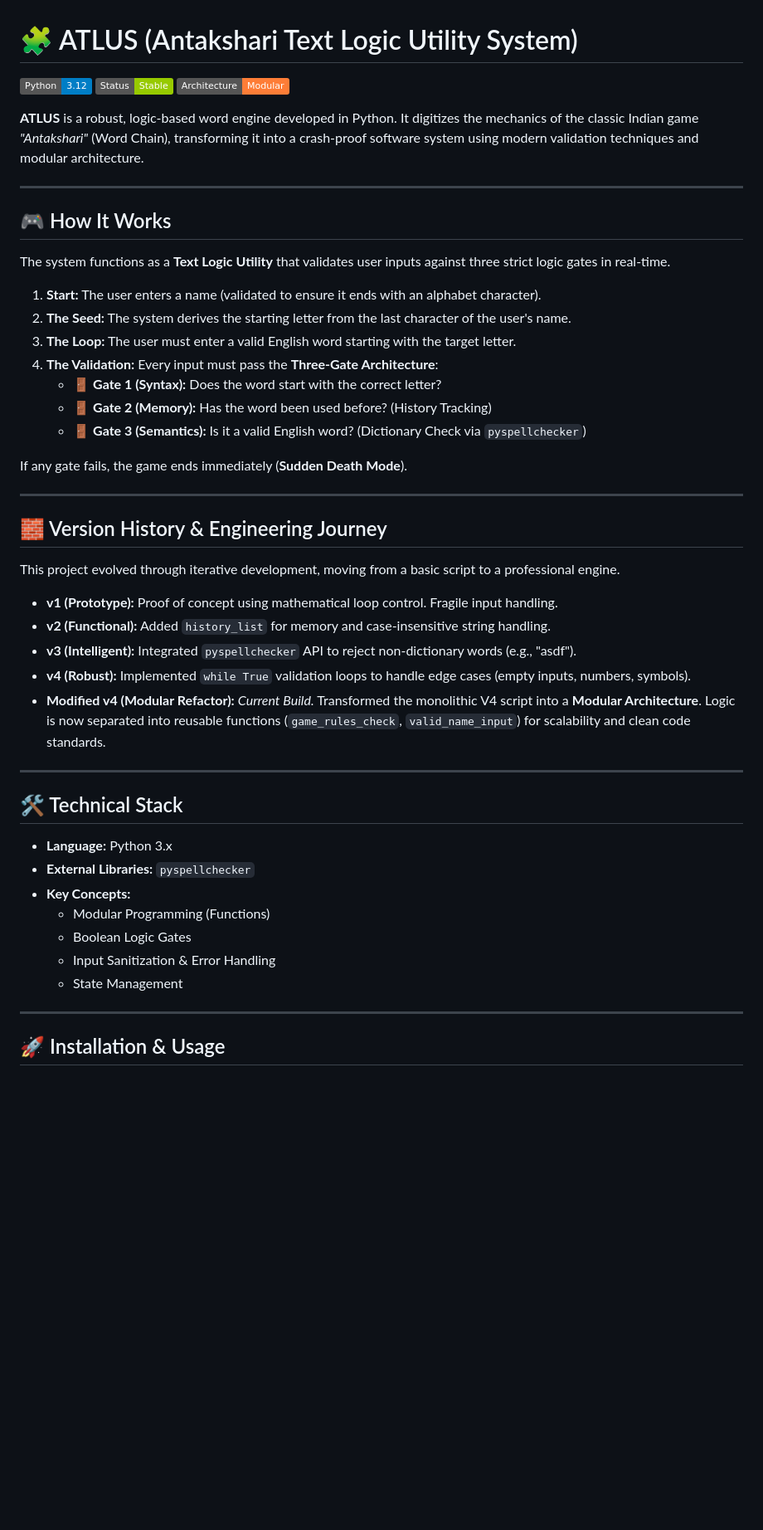
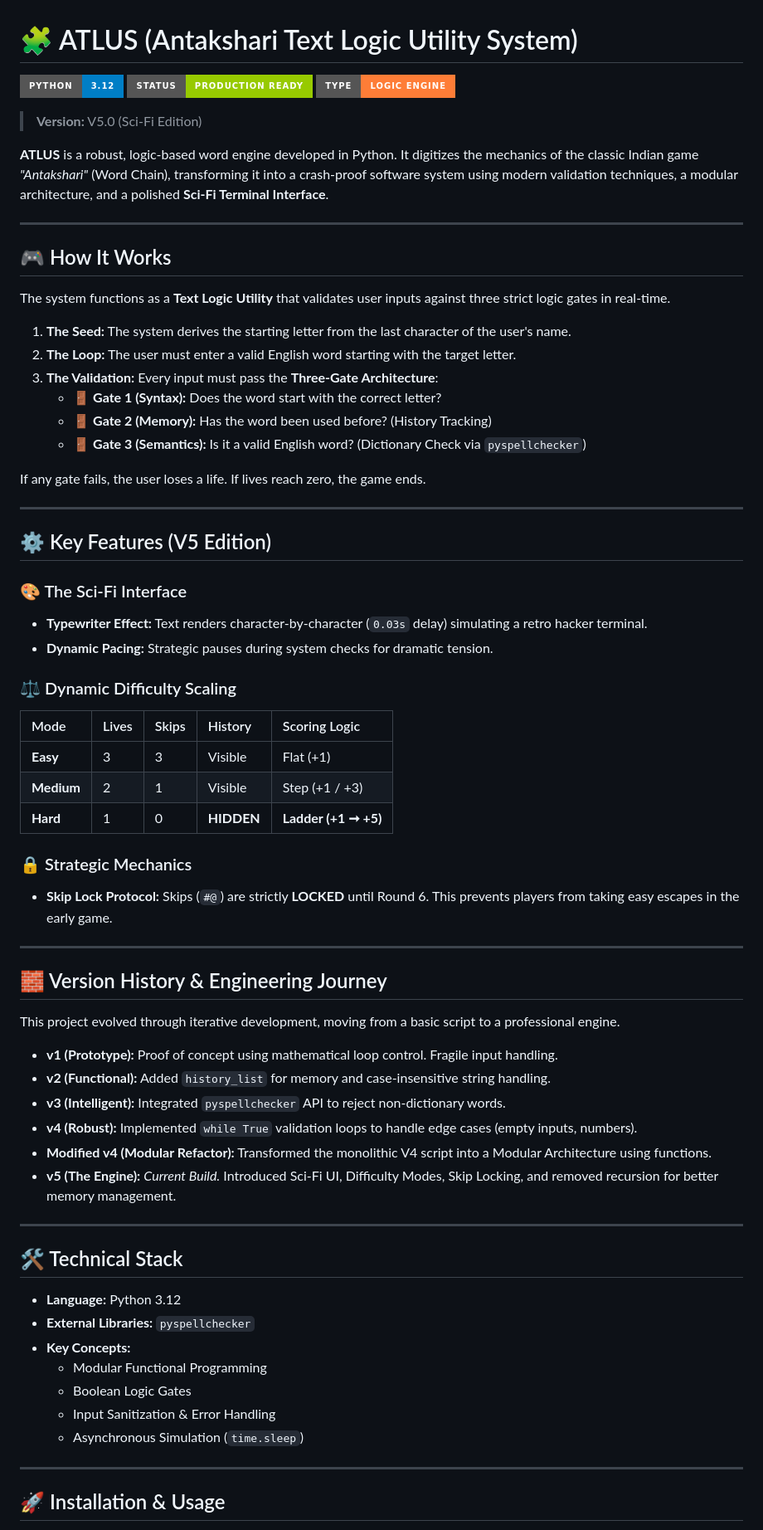
Before and after one commit to jainaadi098/Atlus, a Markdown page: README.md, the part around the change printed below. Shown: that part at 83% size. Rendered like a GitHub page; badges without logos; blank space fills up the shorter version.

Commit message:
Revise README for V5.0 updates and features
Updated README to reflect changes in version 5.0, including new features, installation instructions, and enhanced descriptions.

```diff
--- a/README.md
+++ b/README.md
@@ -1,24 +1,45 @@
 # 🧩 ATLUS (Antakshari Text Logic Utility System)
 
-![Python](https://img.shields.io/badge/Python-3.12-blue.svg) ![Status](https://img.shields.io/badge/Status-Stable-green.svg) ![Logic](https://img.shields.io/badge/Architecture-Modular-orange.svg)
+![Python](https://img.shields.io/badge/Python-3.12-blue?style=for-the-badge&logo=python)
+![Status](https://img.shields.io/badge/Status-Production_Ready-green?style=for-the-badge)
+![Type](https://img.shields.io/badge/Type-Logic_Engine-orange?style=for-the-badge)
+
+> **Version:** V5.0 (Sci-Fi Edition)
 
 **ATLUS** is a robust, logic-based word engine developed in Python.
-It digitizes the mechanics of the classic Indian game *"Antakshari"* (Word Chain), transforming it into a crash-proof software system using modern validation techniques and modular architecture.
+It digitizes the mechanics of the classic Indian game *"Antakshari"* (Word Chain), transforming it into a crash-proof software system using modern validation techniques, a modular architecture, and a polished **Sci-Fi Terminal Interface**.
 
 ---
 
 ## 🎮 How It Works
 The system functions as a **Text Logic Utility** that validates user inputs against three strict logic gates in real-time.
 
-1.  **Start:** The user enters a name (validated to ensure it ends with an alphabet character).
-2.  **The Seed:** The system derives the starting letter from the last character of the user's name.
-3.  **The Loop:** The user must enter a valid English word starting with the target letter.
-4.  **The Validation:** Every input must pass the **Three-Gate Architecture**:
+1.  **The Seed:** The system derives the starting letter from the last character of the user's name.
+2.  **The Loop:** The user must enter a valid English word starting with the target letter.
+3.  **The Validation:** Every input must pass the **Three-Gate Architecture**:
     * 🚪 **Gate 1 (Syntax):** Does the word start with the correct letter?
     * 🚪 **Gate 2 (Memory):** Has the word been used before? (History Tracking)
     * 🚪 **Gate 3 (Semantics):** Is it a valid English word? (Dictionary Check via `pyspellchecker`)
 
-If any gate fails, the game ends immediately (**Sudden Death Mode**).
+If any gate fails, the user loses a life. If lives reach zero, the game ends.
+
+---
+
+## ⚙️ Key Features (V5 Edition)
+
+### 🎨 The Sci-Fi Interface
+* **Typewriter Effect:** Text renders character-by-character (`0.03s` delay) simulating a retro hacker terminal.
+* **Dynamic Pacing:** Strategic pauses during system checks for dramatic tension.
+
+### ⚖️ Dynamic Difficulty Scaling
+| Mode | Lives | Skips | History | Scoring Logic |
+| :--- | :--- | :--- | :--- | :--- |
+| **Easy** | 3 | 3 | Visible | Flat (+1) |
+| **Medium** | 2 | 1 | Visible | Step (+1 / +3) |
+| **Hard** | 1 | 0 | **HIDDEN** | **Ladder (+1 ➞ +5)** |
+
+### 🔒 Strategic Mechanics
+* **Skip Lock Protocol:** Skips (`#@`) are strictly **LOCKED** until Round 6. This prevents players from taking easy escapes in the early game.
 
 ---
 
@@ -27,20 +48,21 @@ This project evolved through iterative development, moving from a basic script t
 
 * **v1 (Prototype):** Proof of concept using mathematical loop control. Fragile input handling.
 * **v2 (Functional):** Added `history_list` for memory and case-insensitive string handling.
-* **v3 (Intelligent):** Integrated `pyspellchecker` API to reject non-dictionary words (e.g., "asdf").
-* **v4 (Robust):** Implemented `while True` validation loops to handle edge cases (empty inputs, numbers, symbols).
-* **Modified v4 (Modular Refactor):** *Current Build.* Transformed the monolithic V4 script into a **Modular Architecture**. Logic is now separated into reusable functions (`game_rules_check`, `valid_name_input`) for scalability and clean code standards.
+* **v3 (Intelligent):** Integrated `pyspellchecker` API to reject non-dictionary words.
+* **v4 (Robust):** Implemented `while True` validation loops to handle edge cases (empty inputs, numbers).
+* **Modified v4 (Modular Refactor):** Transformed the monolithic V4 script into a Modular Architecture using functions.
+* **v5 (The Engine):** *Current Build.* Introduced Sci-Fi UI, Difficulty Modes, Skip Locking, and removed recursion for better memory management.
 
 ---
 
 ## 🛠️ Technical Stack
-* **Language:** Python 3.x
+* **Language:** Python 3.12
 * **External Libraries:** `pyspellchecker`
 * **Key Concepts:**
-    * Modular Programming (Functions)
+    * Modular Functional Programming
     * Boolean Logic Gates
     * Input Sanitization & Error Handling
-    * State Management
+    * Asynchronous Simulation (`time.sleep`)
 
 ---
 
```
Also changed, not shown: other parts of README.md (+7 -14 lines).
